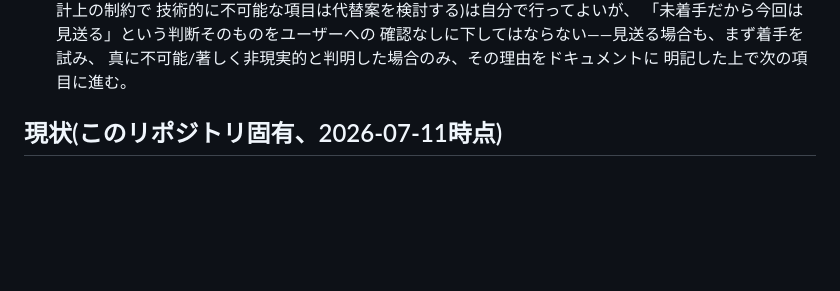
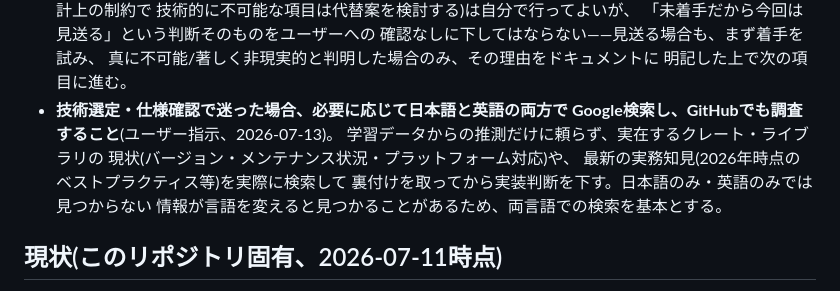
Before and after one commit to aon-co-jp/open-raid-z, a Markdown page: CLAUDE.md, the part around the change. Drawn GitHub-style; blank space fills up the shorter version.

Commit message:
docs: add standing rule -- search Google in Japanese+English and GitHub as needed
Co-Authored-By: Claude Sonnet 5 <noreply@anthropic.com>

```diff
--- a/CLAUDE.md
+++ b/CLAUDE.md
@@ -169,6 +169,13 @@ PostgreSQL・`aruaru-db`・`open-raid-z` を組み合わせ、3Dオンライン
   確認なしに下してはならない——見送る場合も、まず着手を試み、
   真に不可能/著しく非現実的と判明した場合のみ、その理由をドキュメントに
   明記した上で次の項目に進む。
+- **技術選定・仕様確認で迷った場合、必要に応じて日本語と英語の両方で
+  Google検索し、GitHubでも調査すること**(ユーザー指示、2026-07-13)。
+  学習データからの推測だけに頼らず、実在するクレート・ライブラリの
+  現状(バージョン・メンテナンス状況・プラットフォーム対応)や、
+  最新の実務知見(2026年時点のベストプラクティス等)を実際に検索して
+  裏付けを取ってから実装判断を下す。日本語のみ・英語のみでは見つからない
+  情報が言語を変えると見つかることがあるため、両言語での検索を基本とする。
 
 ## 現状(このリポジトリ固有、2026-07-11時点)
 
```
